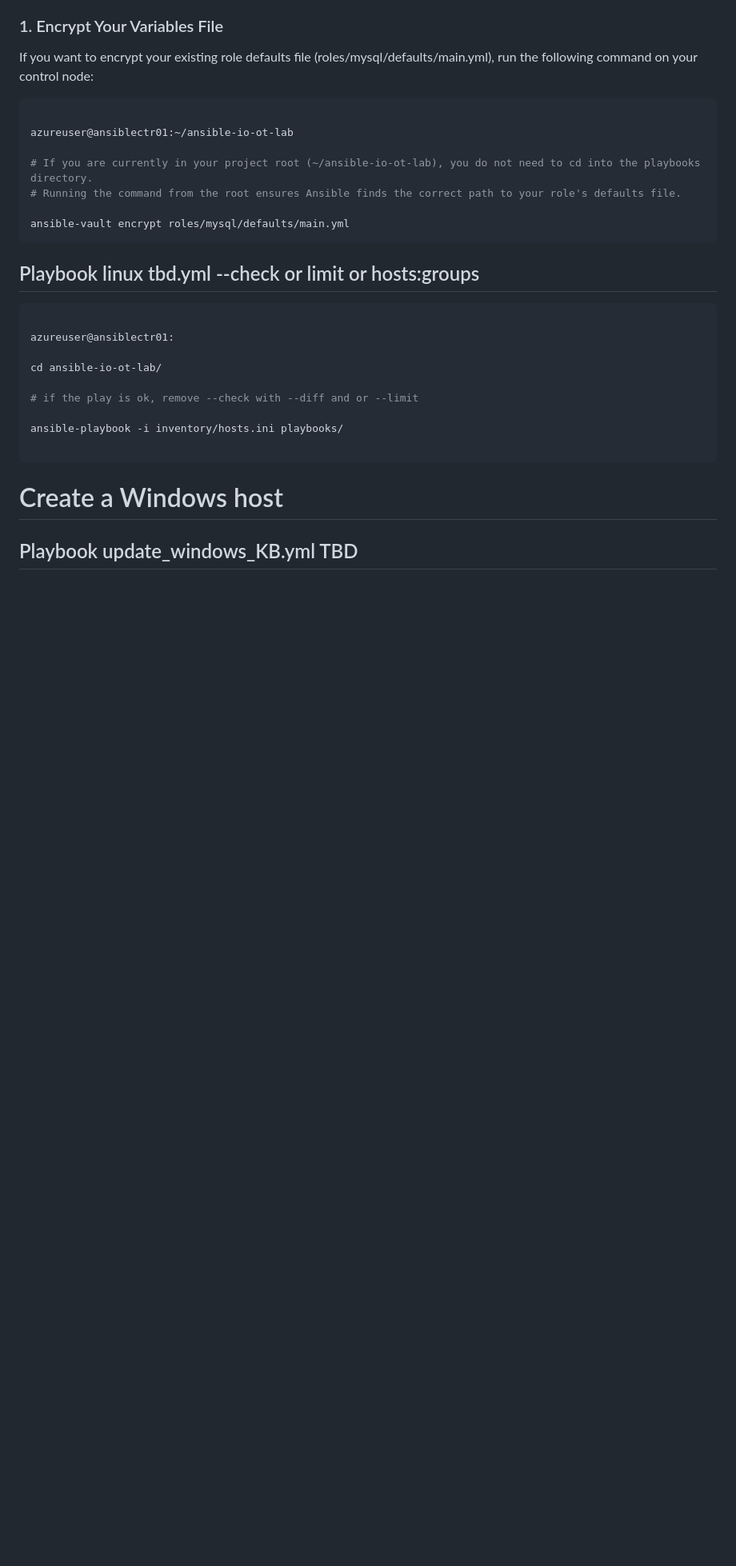
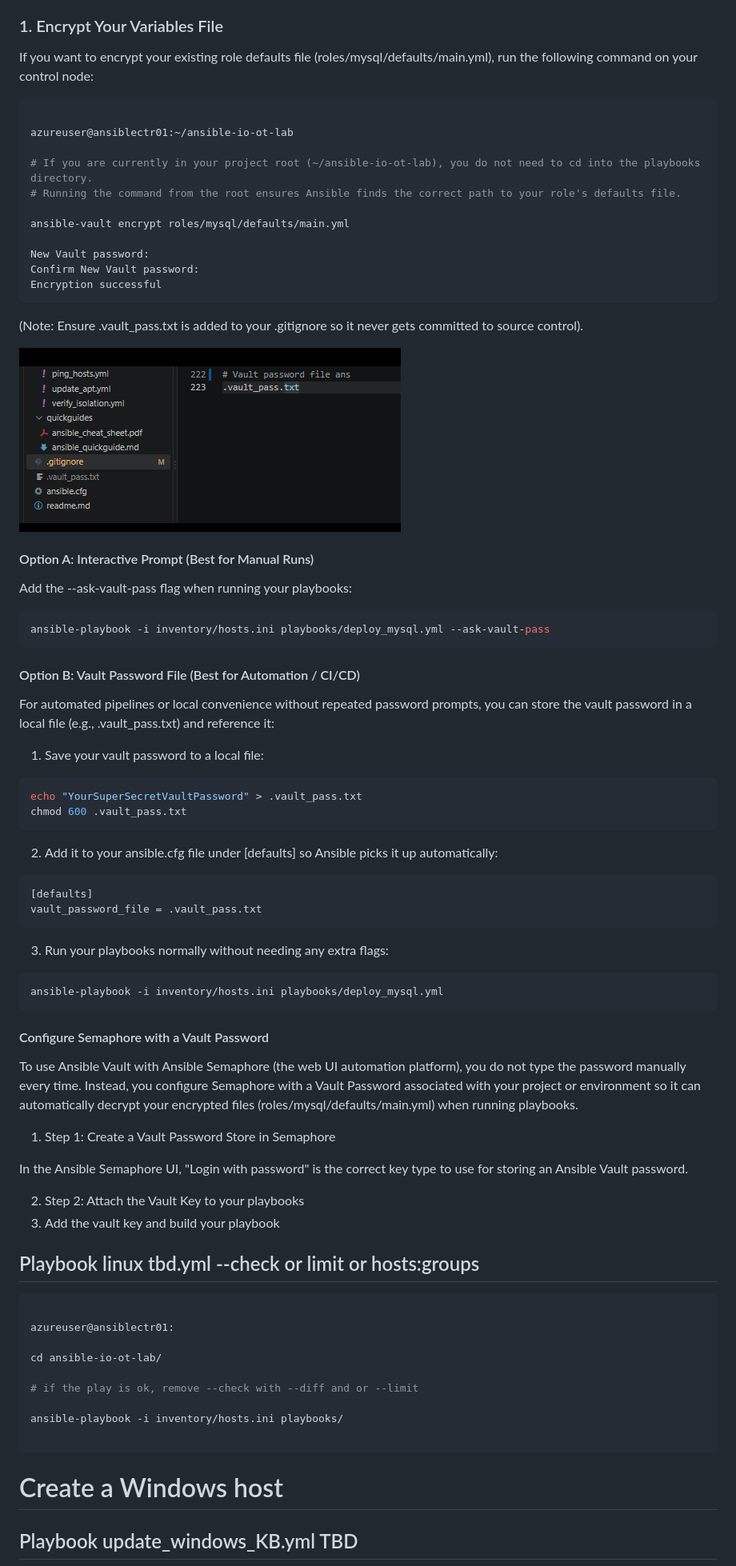
Before and after one commit to spawnmarvel/ansible-io-ot-lab, a Markdown page: readme.md, the part around one of its changes. Shown at 80% size. GitHub-like rendering; pictures changed too: images/ignore.png (added); blank space fills up the shorter version.

Commit message:
start ansible az

````diff
--- a/readme.md
+++ b/readme.md
@@ -2263,7 +2266,63 @@ azureuser@ansiblectr01:~/ansible-io-ot-lab
 # Running the command from the root ensures Ansible finds the correct path to your role's defaults file.
 
 ansible-vault encrypt roles/mysql/defaults/main.yml
-```
+
+New Vault password:
+Confirm New Vault password:
+Encryption successful
+```
+
+
+(Note: Ensure .vault_pass.txt is added to your .gitignore so it never gets committed to source control).
+
+![ignore](https://github.com/spawnmarvel/ansible-io-ot-lab/blob/main/images/ignore.png)
+
+
+#### Option A: Interactive Prompt (Best for Manual Runs)
+
+Add the --ask-vault-pass flag when running your playbooks:
+
+```bash
+ansible-playbook -i inventory/hosts.ini playbooks/deploy_mysql.yml --ask-vault-pass
+```
+
+#### Option B: Vault Password File (Best for Automation / CI/CD)
+
+For automated pipelines or local convenience without repeated password prompts, you can store the vault password in a local file (e.g., .vault_pass.txt) and reference it:
+
+1. Save your vault password to a local file:
+
+
+```bash
+echo "YourSuperSecretVaultPassword" > .vault_pass.txt
+chmod 600 .vault_pass.txt
+```
+
+2. Add it to your ansible.cfg file under [defaults] so Ansible picks it up automatically:
+
+```ini
+[defaults]
+vault_password_file = .vault_pass.txt
+```
+
+3. Run your playbooks normally without needing any extra flags:
+
+```bash
+ansible-playbook -i inventory/hosts.ini playbooks/deploy_mysql.yml
+```
+
+
+#### Configure Semaphore with a Vault Password
+
+To use Ansible Vault with Ansible Semaphore (the web UI automation platform), you do not type the password manually every time. Instead, you configure Semaphore with a Vault Password associated with your project or environment so it can automatically decrypt your encrypted files (roles/mysql/defaults/main.yml) when running playbooks.
+
+1. Step 1: Create a Vault Password Store in Semaphore
+
+In the Ansible Semaphore UI, "Login with password" is the correct key type to use for storing an Ansible Vault password.
+
+2. Step 2: Attach the Vault Key to your playbooks
+3. Add the vault key and build your playbook
+
 
 
 
````
Also changed, not shown: other parts of readme.md (+3 -0 lines), 2 other files.
